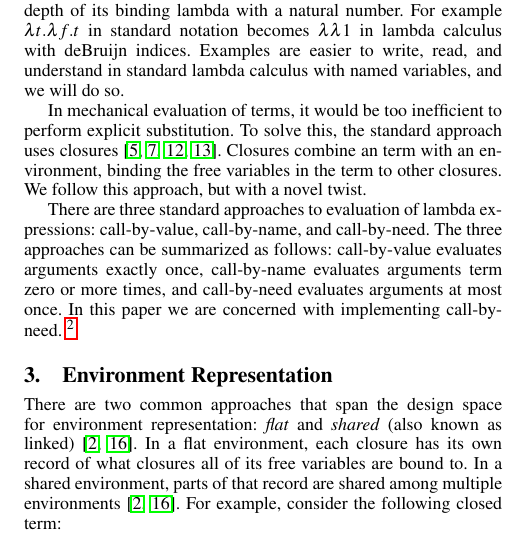
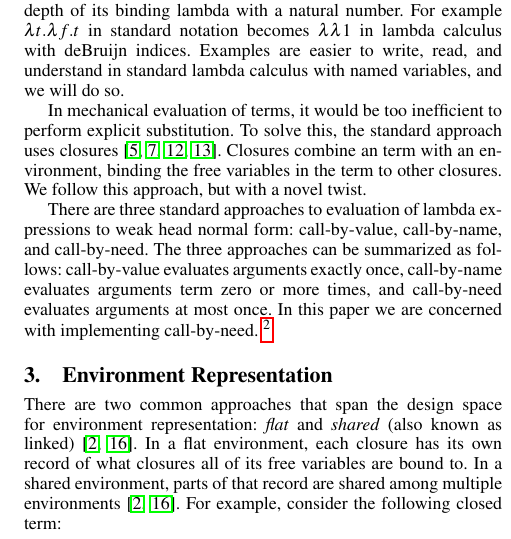
Before and after one commit to stelleg/cem_pearl, a LaTeX paper (cem.tex): part of one column of page 2 of 6, cut so that both start at the same text. Compiled offline with pdfLaTeX; a missing font is replaced by an installed copy or a similar font.

Commit message:
Clarification for WHNF

```diff
--- a/cem.tex
+++ b/cem.tex
@@ -153,14 +153,14 @@ biernacka2007concrete}. Closures combine an term with an environment, binding
 the free variables in the term to other closures. We follow this
 approach, but with a novel twist.
 
-There are three standard approaches to evaluation of lambda expressions:
-call-by-value, call-by-name, and call-by-need. The three approaches can be
-summarized as follows: call-by-value evaluates arguments exactly once,
-call-by-name evaluates arguments term zero or more times, and call-by-need
-evaluates arguments at most once. In this paper we are concerned with
-implementing call-by-need. \footnote{There is some ambiguity in the literature
-regarding the use of the term \emph{lazy}. We will use the term to mean
-call-by-need.}
+There are three standard approaches to evaluation of lambda expressions to weak
+head normal form: call-by-value, call-by-name, and call-by-need. The three
+approaches can be summarized as follows: call-by-value evaluates arguments
+exactly once, call-by-name evaluates arguments term zero or more times, and
+call-by-need evaluates arguments at most once. In this paper we are concerned
+with implementing call-by-need. \footnote{There is some ambiguity in the
+literature regarding the use of the term \emph{lazy}. We will use the term to
+mean call-by-need.}
 
 \section{Environment Representation} \label{sec:env}
 
```
